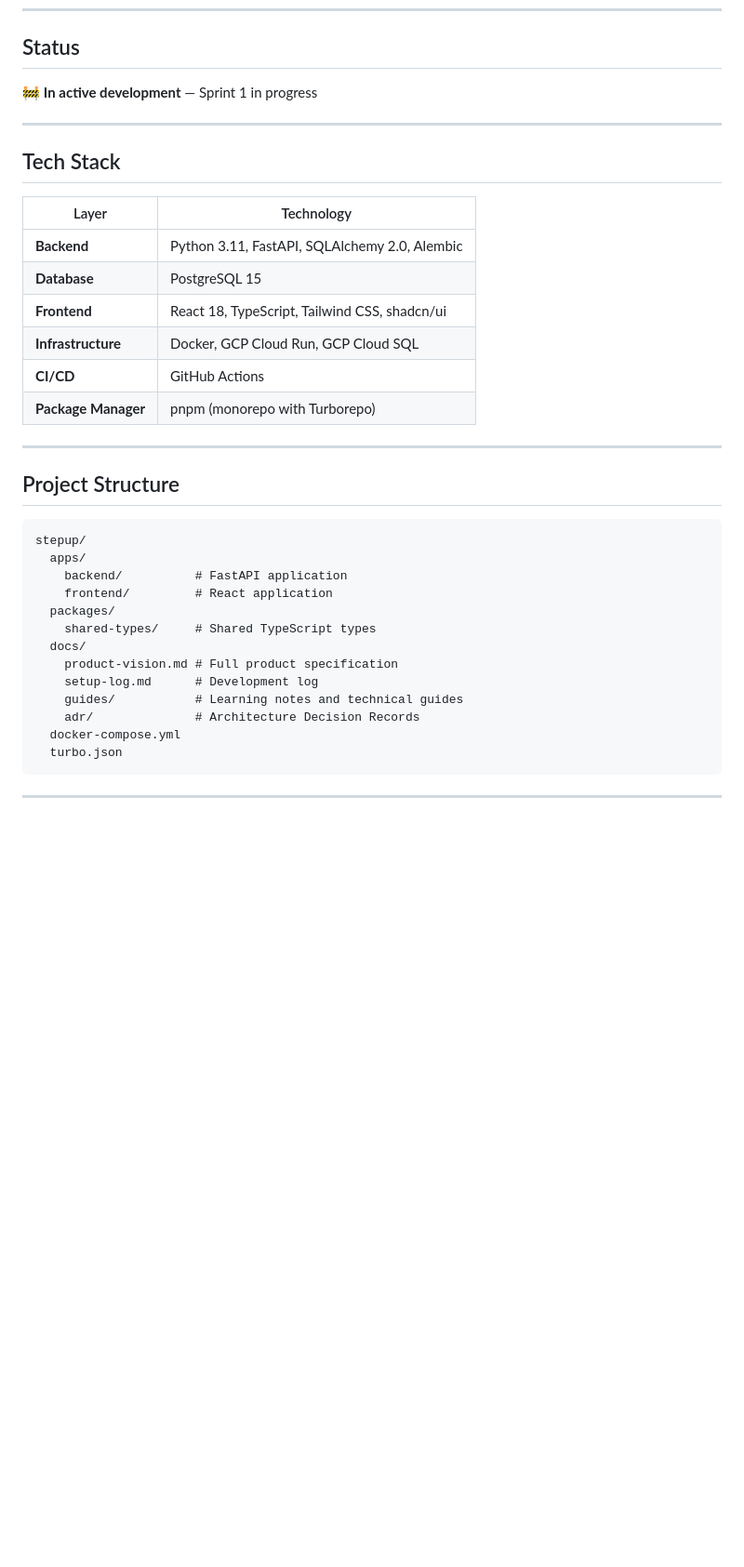
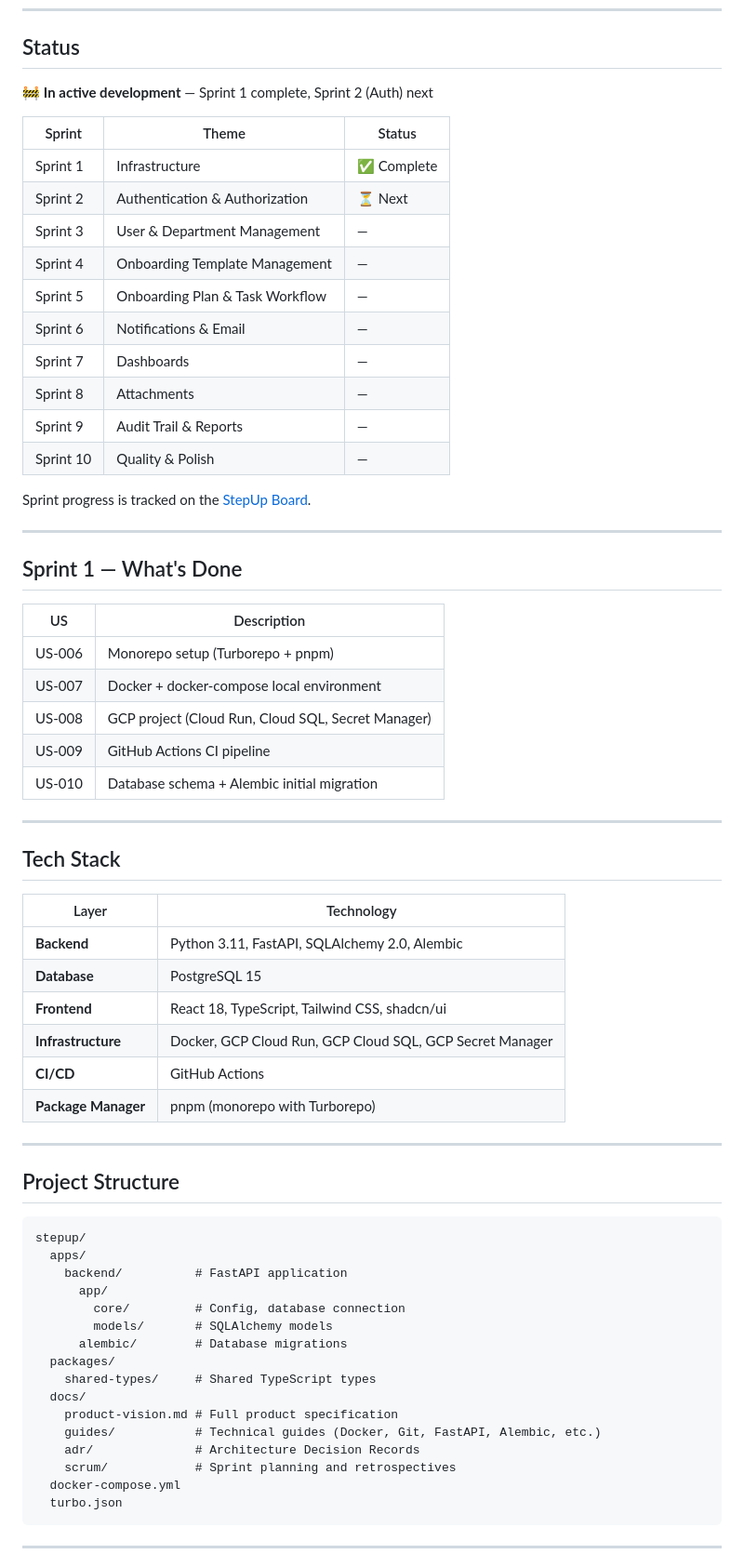
Before and after one commit to aykutcihan/stepup, a Markdown page: README.md, the part around one of its changes. Shown at 93% size. Rendered like a GitHub page; blank space fills up the shorter version.

````diff
--- a/README.md
+++ b/README.md
@@ -8,7 +8,34 @@ StepUp streamlines the process of onboarding new employees — structured task a
 
 ## Status
 
-🚧 **In active development** — Sprint 1 in progress
+🚧 **In active development** — Sprint 1 complete, Sprint 2 (Auth) next
+
+| Sprint | Theme | Status |
+|---|---|---|
+| Sprint 1 | Infrastructure | ✅ Complete |
+| Sprint 2 | Authentication & Authorization | ⏳ Next |
+| Sprint 3 | User & Department Management | — |
+| Sprint 4 | Onboarding Template Management | — |
+| Sprint 5 | Onboarding Plan & Task Workflow | — |
+| Sprint 6 | Notifications & Email | — |
+| Sprint 7 | Dashboards | — |
+| Sprint 8 | Attachments | — |
+| Sprint 9 | Audit Trail & Reports | — |
+| Sprint 10 | Quality & Polish | — |
+
+Sprint progress is tracked on the [StepUp Board](https://github.com/users/aykutcihan/projects/5).
+
+---
+
+## Sprint 1 — What's Done
+
+| US | Description |
+|---|---|
+| US-006 | Monorepo setup (Turborepo + pnpm) |
+| US-007 | Docker + docker-compose local environment |
+| US-008 | GCP project (Cloud Run, Cloud SQL, Secret Manager) |
+| US-009 | GitHub Actions CI pipeline |
+| US-010 | Database schema + Alembic initial migration |
 
 ---
 
@@ -19,7 +46,7 @@ StepUp streamlines the process of onboarding new employees — structured task a
 | **Backend** | Python 3.11, FastAPI, SQLAlchemy 2.0, Alembic |
 | **Database** | PostgreSQL 15 |
 | **Frontend** | React 18, TypeScript, Tailwind CSS, shadcn/ui |
-| **Infrastructure** | Docker, GCP Cloud Run, GCP Cloud SQL |
+| **Infrastructure** | Docker, GCP Cloud Run, GCP Cloud SQL, GCP Secret Manager |
 | **CI/CD** | GitHub Actions |
 | **Package Manager** | pnpm (monorepo with Turborepo) |
 
@@ -31,14 +58,17 @@ StepUp streamlines the process of onboarding new employees — structured task a
 stepup/
   apps/
     backend/          # FastAPI application
-    frontend/         # React application
+      app/
+        core/         # Config, database connection
+        models/       # SQLAlchemy models
+      alembic/        # Database migrations
   packages/
     shared-types/     # Shared TypeScript types
   docs/
     product-vision.md # Full product specification
-    setup-log.md      # Development log
-    guides/           # Learning notes and technical guides
+    guides/           # Technical guides (Docker, Git, FastAPI, Alembic, etc.)
     adr/              # Architecture Decision Records
+    scrum/            # Sprint planning and retrospectives
   docker-compose.yml
   turbo.json
 ```
````
Also changed, not shown: other parts of README.md (+9 -17 lines), docs/retrospective.md (deleted, +0 -22 lines), docs/setup-log.md (deleted, +0 -253 lines).
